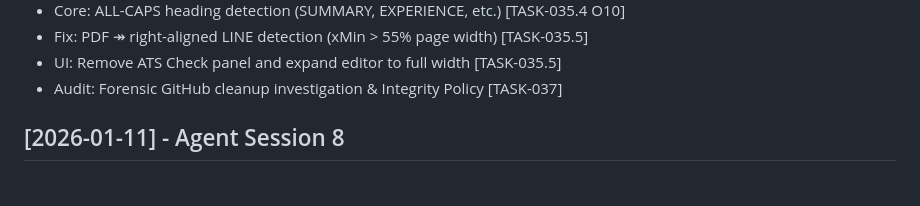
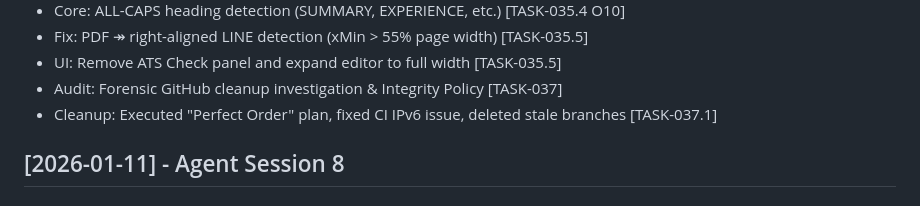
Before and after one commit to Nilhan-DeMel/Resume_Builder, a Markdown page: CHANGELOG.md, the part around the change. GitHub-like rendering.

Commit message:
docs: finalize task 37.1 handoff and changelog [TASK-037.1]

```diff
--- a/CHANGELOG.md
+++ b/CHANGELOG.md
@@ -31,6 +31,7 @@ All notable changes to this project will be documented in this file.
 - Fix: PDF ↠ right-aligned LINE detection (xMin > 55% page width) [TASK-035.5]
 - UI: Remove ATS Check panel and expand editor to full width [TASK-035.5]
 - Audit: Forensic GitHub cleanup investigation & Integrity Policy [TASK-037]
+- Cleanup: Executed "Perfect Order" plan, fixed CI IPv6 issue, deleted stale branches [TASK-037.1]
 
 ## [2026-01-11] - Agent Session 8
 
```
Also changed, not shown: docs/agent/HANDOFF_TASK-037.1_2026-01-14.md (added, +31 -0 lines), docs/agent/REPORT_TASK-037.2_ALIGNMENT_AUDIT.md (added, +40 -0 lines).
